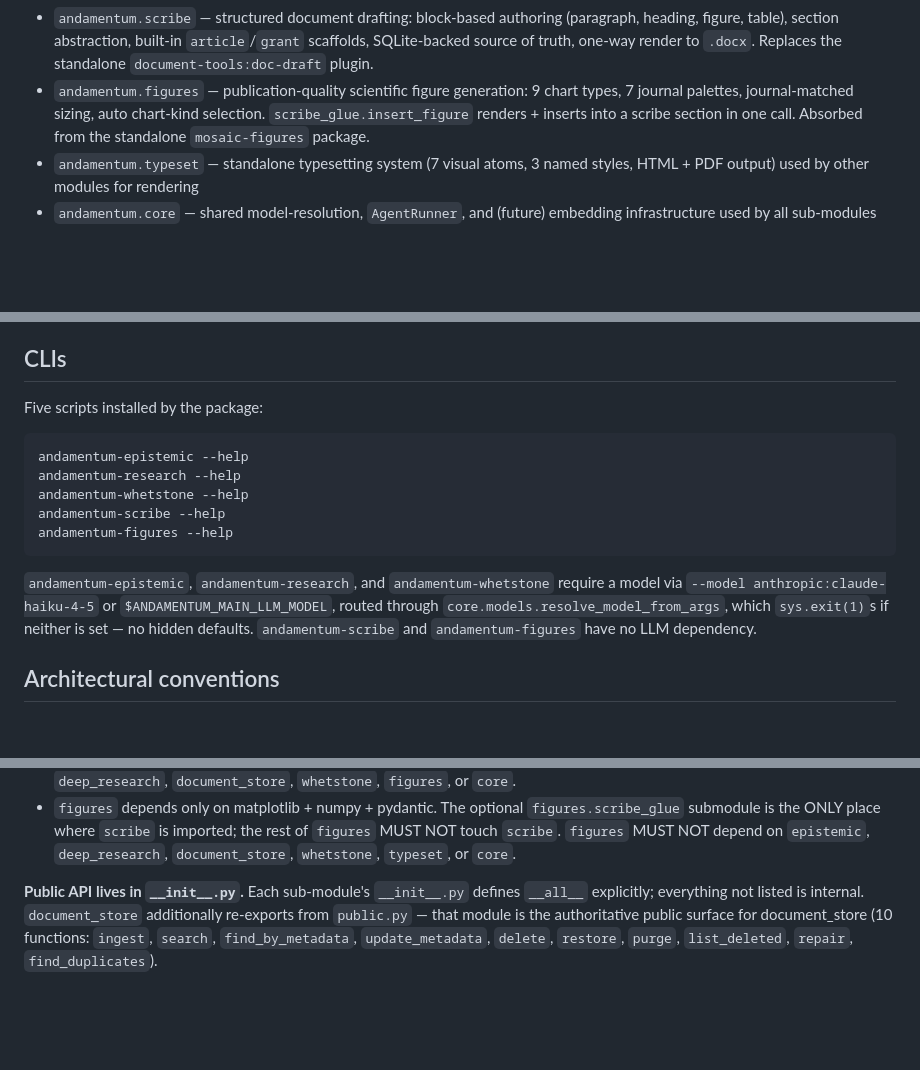
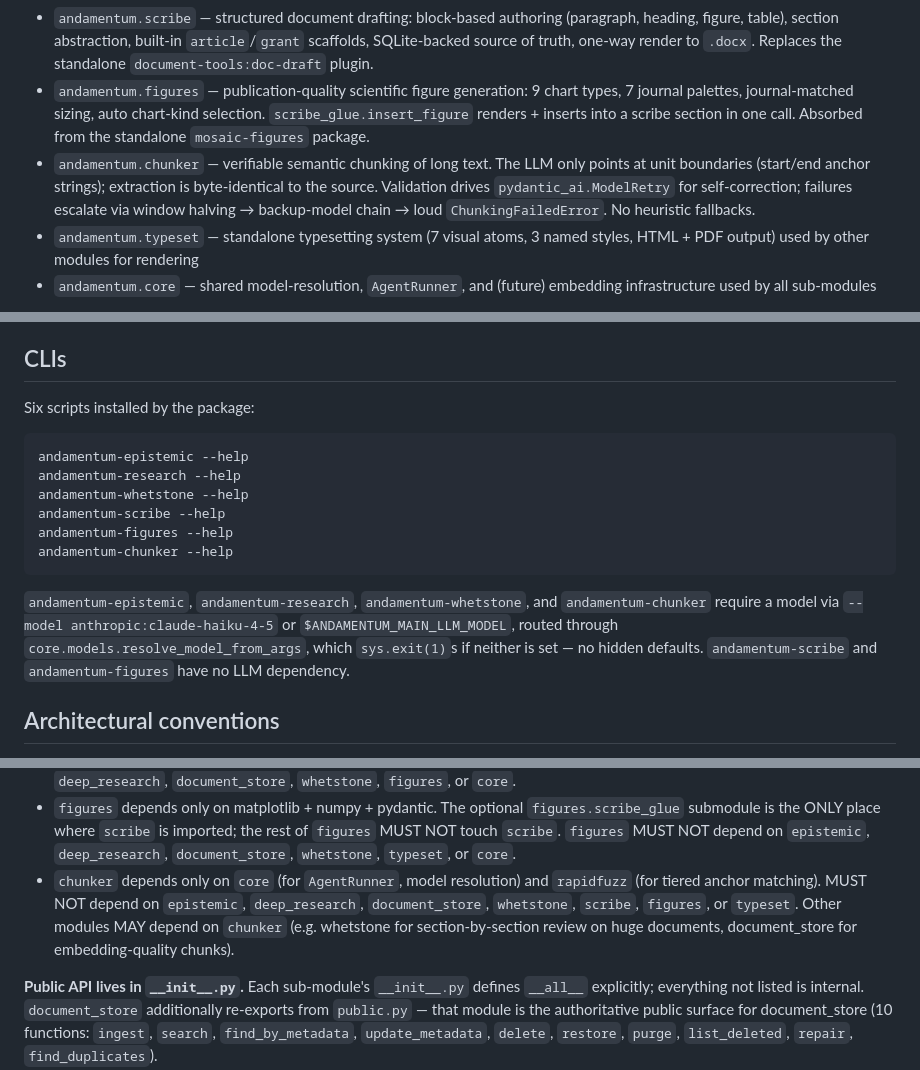
Before and after one commit to TimoLassmann/andamentum, a Markdown page: CLAUDE.md, 3 parts joined by grey strips. GitHub-like rendering; blank space fills up the shorter version.

Commit message:
docs(chunker): document the new chunker module in CLAUDE.md

````diff
--- a/CLAUDE.md
+++ b/CLAUDE.md
@@ -14,6 +14,7 @@ Andamentum is a single Python package (`src/andamentum/`) of tightly-scoped sub-
 - `andamentum.whetstone` — structured multi-lens document review over your own drafts (grammar/style edits, specialist critique, multi-expert panel); output as Word track-changes, HTML, or markdown diff
 - `andamentum.scribe` — structured document drafting: block-based authoring (paragraph, heading, figure, table), section abstraction, built-in `article`/`grant` scaffolds, SQLite-backed source of truth, one-way render to `.docx`. Replaces the standalone `document-tools:doc-draft` plugin.
 - `andamentum.figures` — publication-quality scientific figure generation: 9 chart types, 7 journal palettes, journal-matched sizing, auto chart-kind selection. `scribe_glue.insert_figure` renders + inserts into a scribe section in one call. Absorbed from the standalone `mosaic-figures` package.
+- `andamentum.chunker` — verifiable semantic chunking of long text. The LLM only points at unit boundaries (start/end anchor strings); extraction is byte-identical to the source. Validation drives `pydantic_ai.ModelRetry` for self-correction; failures escalate via window halving → backup-model chain → loud `ChunkingFailedError`. No heuristic fallbacks.
 - `andamentum.typeset` — standalone typesetting system (7 visual atoms, 3 named styles, HTML + PDF output) used by other modules for rendering
 - `andamentum.core` — shared model-resolution, `AgentRunner`, and (future) embedding infrastructure used by all sub-modules
 
@@ -58,7 +59,7 @@ The canonical green state: **pyright 0 errors, ruff clean, pytest 814 passing (1
 
 ## CLIs
 
-Five scripts installed by the package:
+Six scripts installed by the package:
 
 ```bash
 andamentum-epistemic --help
@@ -66,9 +67,10 @@ andamentum-research --help
 andamentum-whetstone --help
 andamentum-scribe --help
 andamentum-figures --help
+andamentum-chunker --help
 ```
 
-`andamentum-epistemic`, `andamentum-research`, and `andamentum-whetstone` require a model via `--model anthropic:claude-haiku-4-5` or `$ANDAMENTUM_MAIN_LLM_MODEL`, routed through `core.models.resolve_model_from_args`, which `sys.exit(1)`s if neither is set — no hidden defaults. `andamentum-scribe` and `andamentum-figures` have no LLM dependency.
+`andamentum-epistemic`, `andamentum-research`, `andamentum-whetstone`, and `andamentum-chunker` require a model via `--model anthropic:claude-haiku-4-5` or `$ANDAMENTUM_MAIN_LLM_MODEL`, routed through `core.models.resolve_model_from_args`, which `sys.exit(1)`s if neither is set — no hidden defaults. `andamentum-scribe` and `andamentum-figures` have no LLM dependency.
 
 ## Architectural conventions
 
@@ -84,6 +86,7 @@ andamentum-figures --help
 - `whetstone` depends only on `core` (for `AgentRunner`/`AgentDefinition`) and optionally on `typeset` for HTML rendering. It MUST NOT depend on `epistemic`, `deep_research`, or `document_store`.
 - `scribe` depends only on `typeset` (for HTML/PDF rendering) and stdlib `sqlite3`. MUST NOT depend on `epistemic`, `deep_research`, `document_store`, `whetstone`, `figures`, or `core`.
 - `figures` depends only on matplotlib + numpy + pydantic. The optional `figures.scribe_glue` submodule is the ONLY place where `scribe` is imported; the rest of `figures` MUST NOT touch `scribe`. `figures` MUST NOT depend on `epistemic`, `deep_research`, `document_store`, `whetstone`, `typeset`, or `core`.
+- `chunker` depends only on `core` (for `AgentRunner`, model resolution) and `rapidfuzz` (for tiered anchor matching). MUST NOT depend on `epistemic`, `deep_research`, `document_store`, `whetstone`, `scribe`, `figures`, or `typeset`. Other modules MAY depend on `chunker` (e.g. whetstone for section-by-section review on huge documents, document_store for embedding-quality chunks).
 
 **Public API lives in `__init__.py`.** Each sub-module's `__init__.py` defines `__all__` explicitly; everything not listed is internal. `document_store` additionally re-exports from `public.py` — that module is the authoritative public surface for document_store (10 functions: `ingest`, `search`, `find_by_metadata`, `update_metadata`, `delete`, `restore`, `purge`, `list_deleted`, `repair`, `find_duplicates`).
 
````
Also changed, not shown: other parts of CLAUDE.md (+2 -0 lines).
